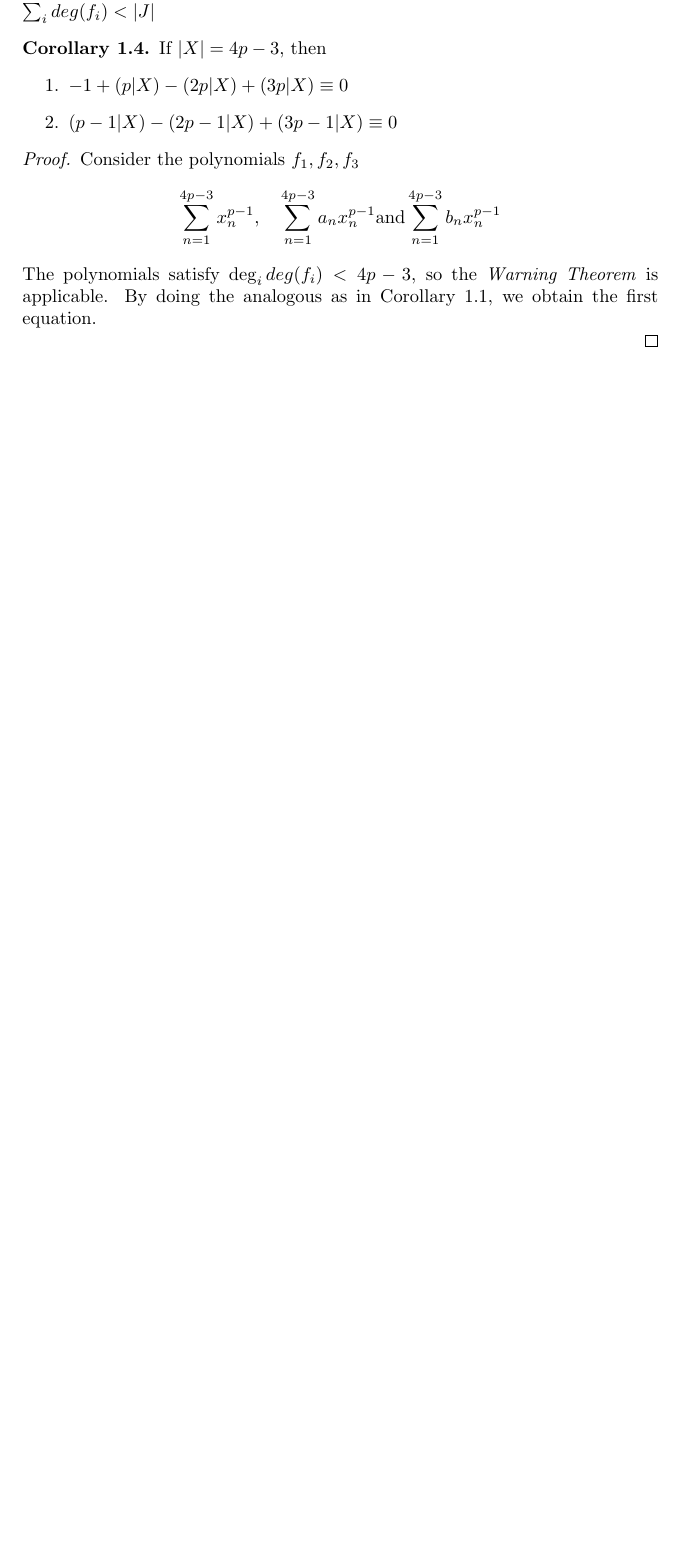
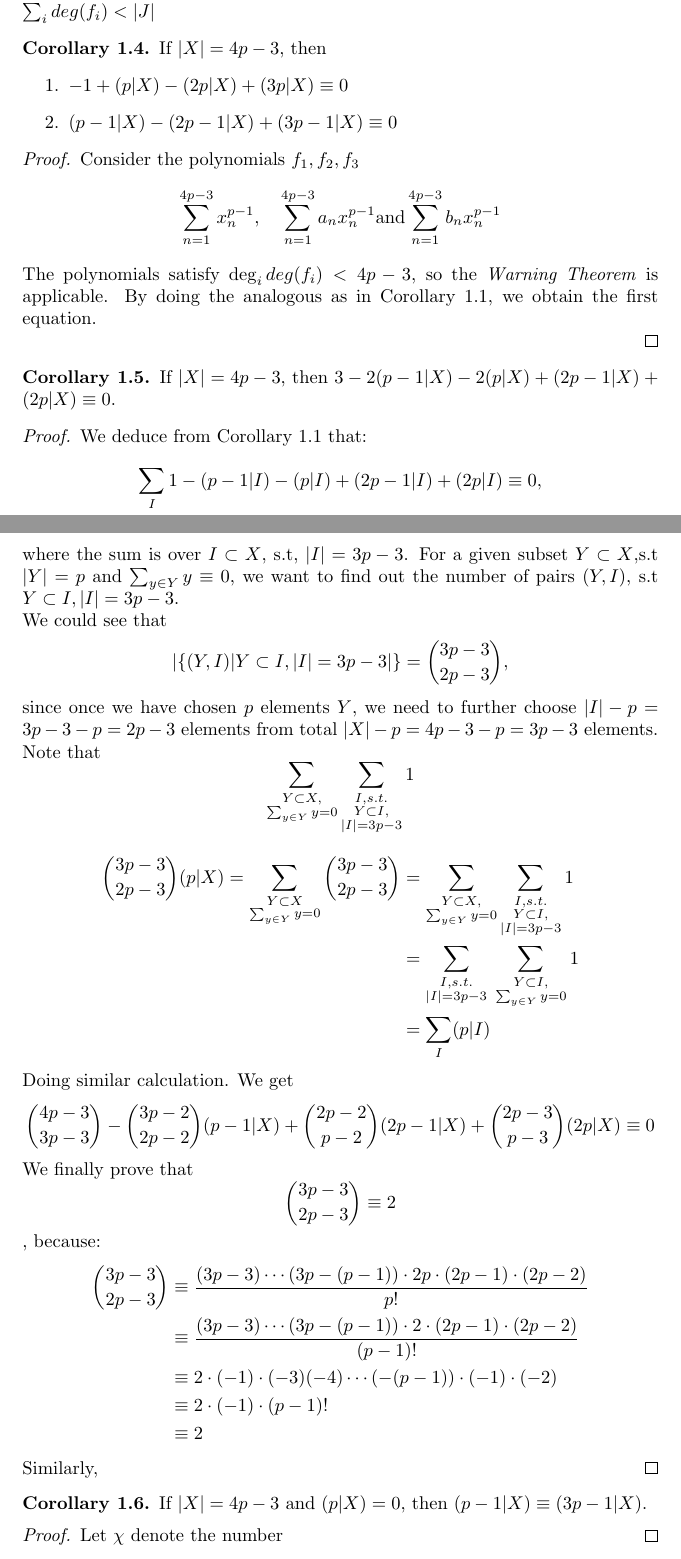
Before and after one commit to BillMark98/zahlentheorie, a LaTeX thesis (bachelorArbeitMathe/thesis.tex): part of the page before the commit and two parts of pages 1 and 2 of 2 after it, the two joined at a grey line, cut so that both start at the same text, the shorter picture padded with empty space. Compiled offline with pdfLaTeX.

Commit message:
add more lines to kemnitz proof

```diff
--- a/bachelorArbeitMathe/thesis.tex
+++ b/bachelorArbeitMathe/thesis.tex
@@ -18,6 +18,7 @@
 \newcommand{\abs}[1]{\ensuremath{|#1|}}
 \newcommand{\warningTheorem}{\emph{Warning Theorem}}
 \newcommand{\polyDeg}[1]{deg(\ensuremath{#1})}
+\newcommand{\numSumSubset}[2]{\ensuremath{(#1|#2)}}
 
 \begin{document}
     \section{Proof of Kemnitz Conjecture}
@@ -60,4 +64,46 @@
         By doing the analogous as in Corollary~\ref{cor:origCountingJ3p}, we obtain the first equation.
 
     \end{proof}
+    \begin{corollary}\label{cor:4pM3_multiSum}
+        If $\abs{X} = 4p-3$, then $3 - 2\numSumSubset{p-1}{X} - 2\numSumSubset{p}{X} + \numSumSubset{2p-1}{X} + \numSumSubset{2p}{X} \equiv 0$.
+    \end{corollary}
+
+    \begin{proof}
+        We deduce from Corollary~\ref{cor:origCountingJ3p} that:
+        \[\sum_I 1 - \numSumSubset{p-1}{I} - \numSumSubset{p}{I} + \numSumSubset{2p-1}{I} + \numSumSubset{2p}{I} \equiv 0,\]
+        where the sum is over $I\subset X$, s.t, $\abs{I} = 3p-3$.
+        For a given subset $Y \subset X$,s.t $\abs{Y} = p$ and $\sum_{y\in Y} y \equiv 0$, we want to find out the number of pairs
+        $(Y,I)$, s.t $Y\subset I, \abs{I} = 3p-3$. \\We could see that
+        \[\abs{\{(Y,I)| Y\subset I, \abs{I} = 3p-3}\} = \binom{3p-3}{2p-3},\]
+        since once we have chosen $p$ elements $Y$, we need to further choose $\abs{I} - p = 3p-3 - p = 2p-3$ elements from
+        total $\abs{X} - p = 4p-3 -p = 3p-3$ elements.
+        Note that
+        \[ \sum_{ \substack{Y \subset X,\\\sum_{y\in Y} y= 0}} \sum_{\substack{I,s.t. \\Y\subset I,\\\abs{I} = 3p-3}} 1\]
+        \begin{align*}
+            \binom{3p-3}{2p-3} \numSumSubset{p}{X} = \sum_{ \substack{Y\subset X\\ \sum_{y\in Y} y = 0}} \binom{3p-3}{2p-3} &= \sum_{ \substack{Y \subset X,\\\sum_{y\in Y} y= 0}} \sum_{\substack{I,s.t. \\Y\subset I,\\\abs{I} = 3p-3}} 1\\
+                &=\sum_{\substack{I,s.t.\\\abs{I} = 3p-3}}\;\sum_{ \substack{Y \subset I,\\\sum_{y\in Y} y= 0}}  1 \\
+                &= \sum_{I} \numSumSubset{p}{I}
+        \end{align*}
+        Doing similar calculation. We get
+        \[\binom{4p-3}{3p-3} - \binom{3p-2}{2p-2}\numSumSubset{p-1}{X} \\
+        + \binom{2p-2}{p-2}\numSumSubset{2p-1}{X} + \binom{2p-3}{p-3}\numSumSubset{2p}{X} \equiv 0\]
+        We finally prove that
+        \[\binom{3p-3}{2p-3}\equiv 2\],
+        because:
+        \begin{align*}
+            \binom{3p-3}{2p-3} &\equiv \frac{(3p-3) \cdots (3p-(p-1)) \cdot 2p \cdot (2p-1) \cdot (2p-2)}{p!}\\
+            &\equiv \frac{(3p-3) \cdots (3p-(p-1)) \cdot 2 \cdot (2p-1) \cdot (2p-2)}{(p-1)!} \\
+            &\equiv 2 \cdot(-1) \cdot (-3) (-4) \cdots (-(p-1)) \cdot(-1)\cdot(-2)\\
+            &\equiv 2 \cdot(-1) \cdot(p-1)!\\
+            &\equiv 2
+        \end{align*}
+        Similarly,
+    \end{proof}
+
+    \begin{corollary}
+        If $\abs{X} = 4p- 3$  and $\numSumSubset{p}{X} = 0$, then $\numSumSubset{p-1}{X} \equiv \numSumSubset{3p-1}{X}$.
+    \end{corollary}
+    \begin{proof}
+        Let $\chi$ denote the number
+    \end{proof}
 \end{document}
```
Also changed, not shown: bachelorArbeitMathe/MyNotes.md (+5 -0 lines), bachelorArbeitMathe/thesis.tex (5 more changed lines).
